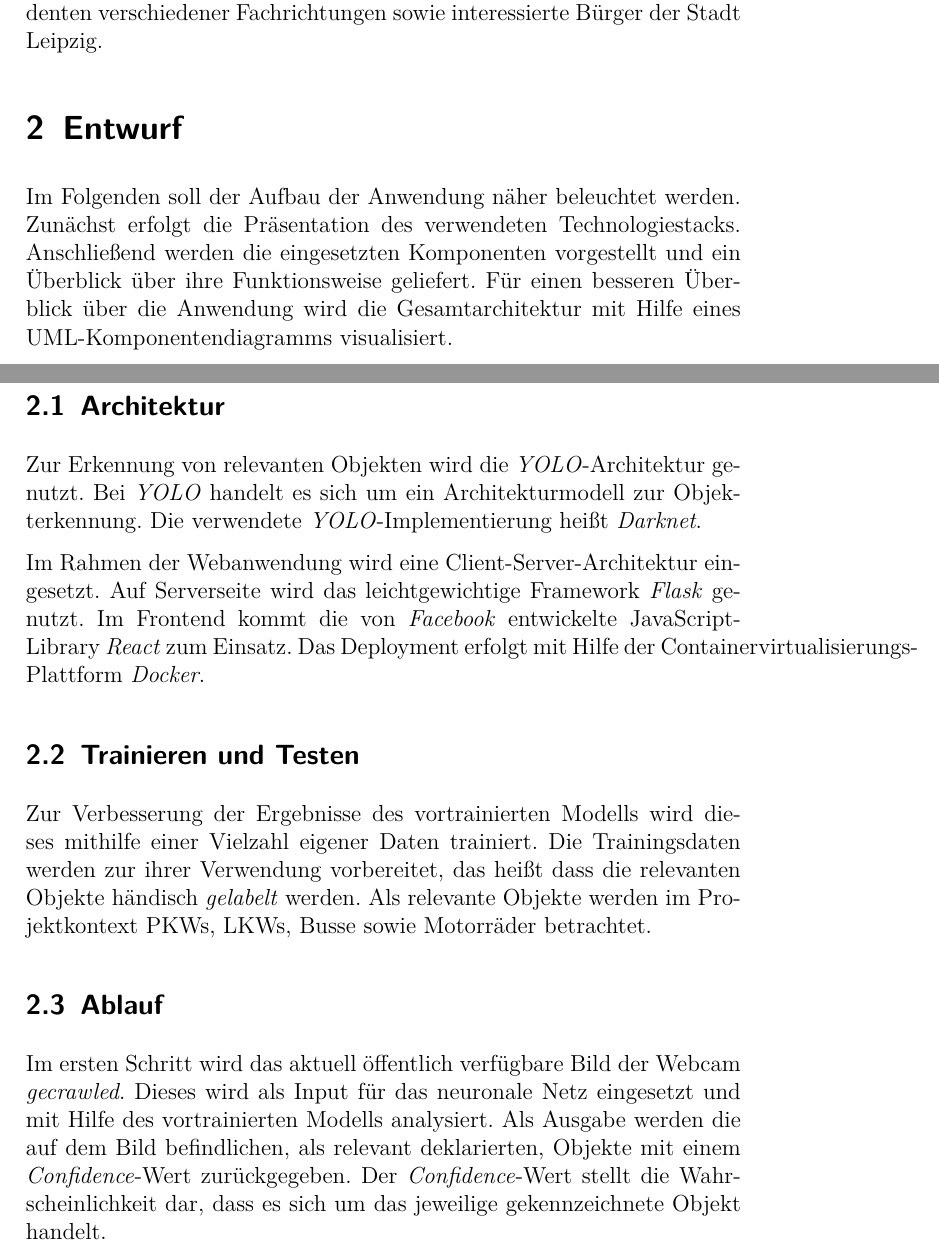
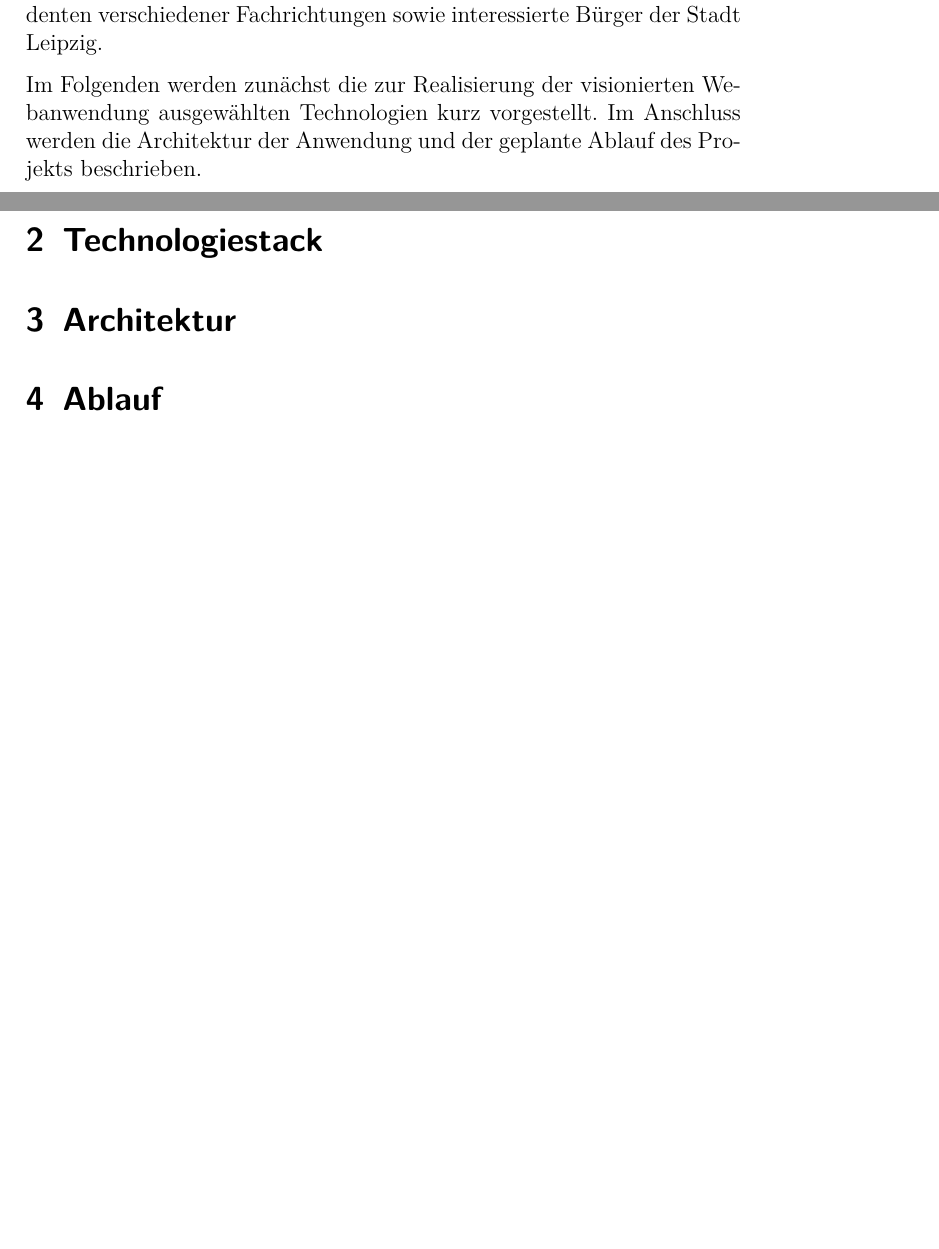
Before and after one commit to jeremypuchta/deeptraffic, a LaTeX document (concept_paper/paper.tex, which reads concept_paper/chapters/ablauf.tex, concept_paper/chapters/architecture.tex, concept_paper/chapters/entwurf.tex): two parts of pages 5 and 6 of 9, joined at a grey line, cut so that both start at the same text, the shorter picture padded with empty space. Compiled offline with pdfLaTeX.

Commit message:
Update Introduction and Outline

```diff
--- /dev/null
+++ b/concept_paper/chapters/ablauf.tex
@@ -0,0 +1 @@
+\section{Ablauf}
--- /dev/null
+++ b/concept_paper/chapters/architecture.tex
@@ -0,0 +1 @@
+\section{Architektur}
--- a/concept_paper/chapters/entwurf.tex
+++ /dev/null
@@ -1,37 +0,0 @@
-\section{Entwurf}
-
-Im Folgenden soll der Aufbau der Anwendung näher beleuchtet werden.
-Zunächst erfolgt die Präsentation des verwendeten Technologiestacks.
-Anschließend werden die eingesetzten Komponenten vorgestellt und ein Überblick über ihre Funktionsweise geliefert.
-Für einen besseren Überblick über die Anwendung wird die Gesamtarchitektur mit Hilfe eines UML-Komponentendiagramms
-visualisiert.
-
-\subsection{Architektur}
-
-Zur Erkennung von relevanten Objekten wird die \textit{YOLO}-Architektur genutzt.
-Bei \textit{YOLO} handelt es sich um ein Architekturmodell zur Objekterkennung.
-Die verwendete \textit{YOLO}-Implementierung heißt \textit{Darknet}.
-
-% // Darkflow --> Implementiert Tensorflow
-
-Im Rahmen der Webanwendung wird eine Client-Server-Architektur eingesetzt.
-Auf Serverseite wird das leichtgewichtige Framework \textit{Flask} genutzt.
-Im Frontend kommt die von \textit{Facebook} entwickelte JavaScript-Library \textit{React} zum Einsatz.
-Das Deployment erfolgt mit Hilfe der Containervirtualisierungs-Plattform \textit{Docker}.
-
-% des von \textit{Google}
-% entwickelten Deep Learning - Frameworks \textit{Tensorflow} realisiert.
-
-\subsection{Trainieren und Testen}
-
-Zur Verbesserung der Ergebnisse des vortrainierten Modells wird dieses mithilfe einer Vielzahl eigener Daten trainiert.
-Die Trainingsdaten werden zur ihrer Verwendung vorbereitet, das heißt dass die relevanten Objekte händisch
-\textit{gelabelt} werden. Als relevante Objekte werden im Projektkontext PKWs, LKWs, Busse sowie Motorräder betrachtet.
-
-\subsection{Ablauf}
-
-Im ersten Schritt wird das aktuell öffentlich verfügbare Bild der Webcam \textit{gecrawled}.
-Dieses wird als Input für das neuronale Netz eingesetzt und mit Hilfe des vortrainierten Modells analysiert.
-Als Ausgabe werden die auf dem Bild befindlichen, als relevant deklarierten, Objekte mit einem \textit{Confidence}-Wert
-zurückgegeben.
-Der \textit{Confidence}-Wert stellt die Wahrscheinlichkeit dar, dass es sich um das jeweilige gekennzeichnete Objekt handelt.
--- a/concept_paper/chapters/introduction.tex
+++ b/concept_paper/chapters/introduction.tex
@@ -25,3 +29,9 @@ und ermöglichen es Rückschlüsse auf mögliche Über- oder Unterlastungen des
 Aus diesen Analysen ist es möglich Handlungen für eine Verbesserung der Verkehrssituation abzuleiten.
 Daher sind die Ergebnisse der Ausarbeitung von Interesse für politische Amtsträger, Studenten verschiedener
 Fachrichtungen sowie interessierte Bürger der Stadt Leipzig.
+
+Im Folgenden werden zunächst die zur Realisierung der visionierten Webanwendung ausgewählten Technologien kurz
+vorgestellt.
+Im Anschluss werden die Architektur der Anwendung und der geplante Ablauf des Projekts beschrieben.
+
+\newpage
--- /dev/null
+++ b/concept_paper/chapters/techstack.tex
@@ -0,0 +1,37 @@
+\section{Technologiestack}
+
+% Im Folgenden soll der Aufbau der Anwendung näher beleuchtet werden.
+% Zunächst erfolgt die Präsentation des verwendeten Technologiestacks.
+% Anschließend werden die eingesetzten Komponenten vorgestellt und ein Überblick über ihre Funktionsweise geliefert.
+% Für einen besseren Überblick über die Anwendung wird die Gesamtarchitektur mit Hilfe eines UML-Komponentendiagramms
+% visualisiert.
+
+% \subsection{Architektur}
+
+% Zur Erkennung von relevanten Objekten wird die \textit{YOLO}-Architektur genutzt.
+% Bei \textit{YOLO} handelt es sich um ein Architekturmodell zur Objekterkennung.
+% Die verwendete \textit{YOLO}-Implementierung heißt \textit{Darknet}.
+
+% % // Darkflow --> Implementiert Tensorflow
+
+% Im Rahmen der Webanwendung wird eine Client-Server-Architektur eingesetzt.
+% Auf Serverseite wird das leichtgewichtige Framework \textit{Flask} genutzt.
+% Im Frontend kommt die von \textit{Facebook} entwickelte JavaScript-Library \textit{React} zum Einsatz.
+% Das Deployment erfolgt mit Hilfe der Containervirtualisierungs-Plattform \textit{Docker}.
+
+% % des von \textit{Google}
+% % entwickelten Deep Learning - Frameworks \textit{Tensorflow} realisiert.
+
+% \subsection{Trainieren und Testen}
+
+% Zur Verbesserung der Ergebnisse des vortrainierten Modells wird dieses mithilfe einer Vielzahl eigener Daten trainiert.
+% Die Trainingsdaten werden zur ihrer Verwendung vorbereitet, das heißt dass die relevanten Objekte händisch
+% \textit{gelabelt} werden. Als relevante Objekte werden im Projektkontext PKWs, LKWs, Busse sowie Motorräder betrachtet.
+
+% \subsection{Ablauf}
+
+% Im ersten Schritt wird das aktuell öffentlich verfügbare Bild der Webcam \textit{gecrawled}.
+% Dieses wird als Input für das neuronale Netz eingesetzt und mit Hilfe des vortrainierten Modells analysiert.
+% Als Ausgabe werden die auf dem Bild befindlichen, als relevant deklarierten, Objekte mit einem \textit{Confidence}-Wert
+% zurückgegeben.
+% Der \textit{Confidence}-Wert stellt die Wahrscheinlichkeit dar, dass es sich um das jeweilige gekennzeichnete Objekt handelt.
```
Also changed, not shown: concept_paper/paper.tex (+3 -1 lines), concept_paper/paper.pdf, concept_paper/chapters/introduction.tex (4 more changed lines), 5 other files.
